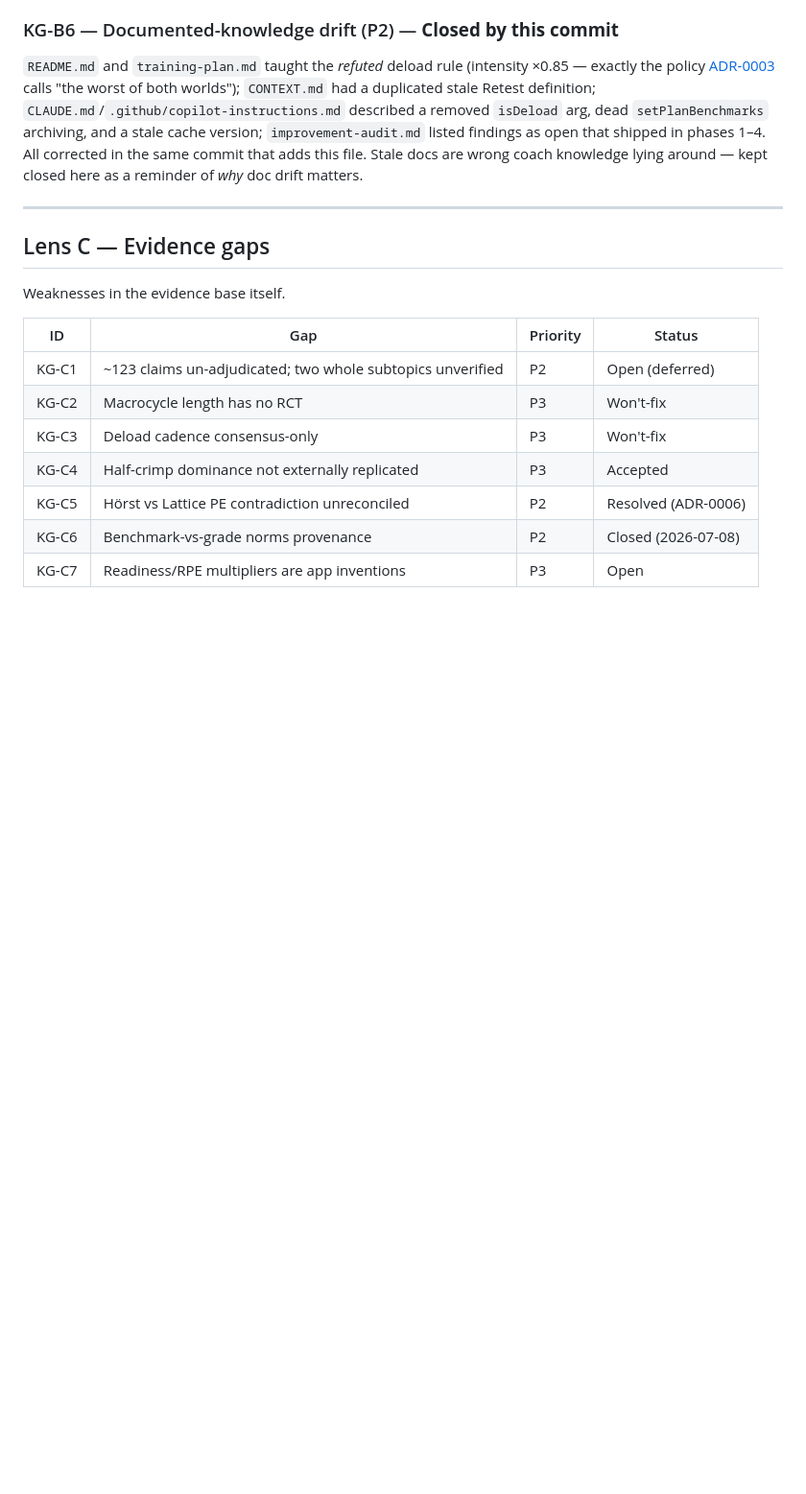
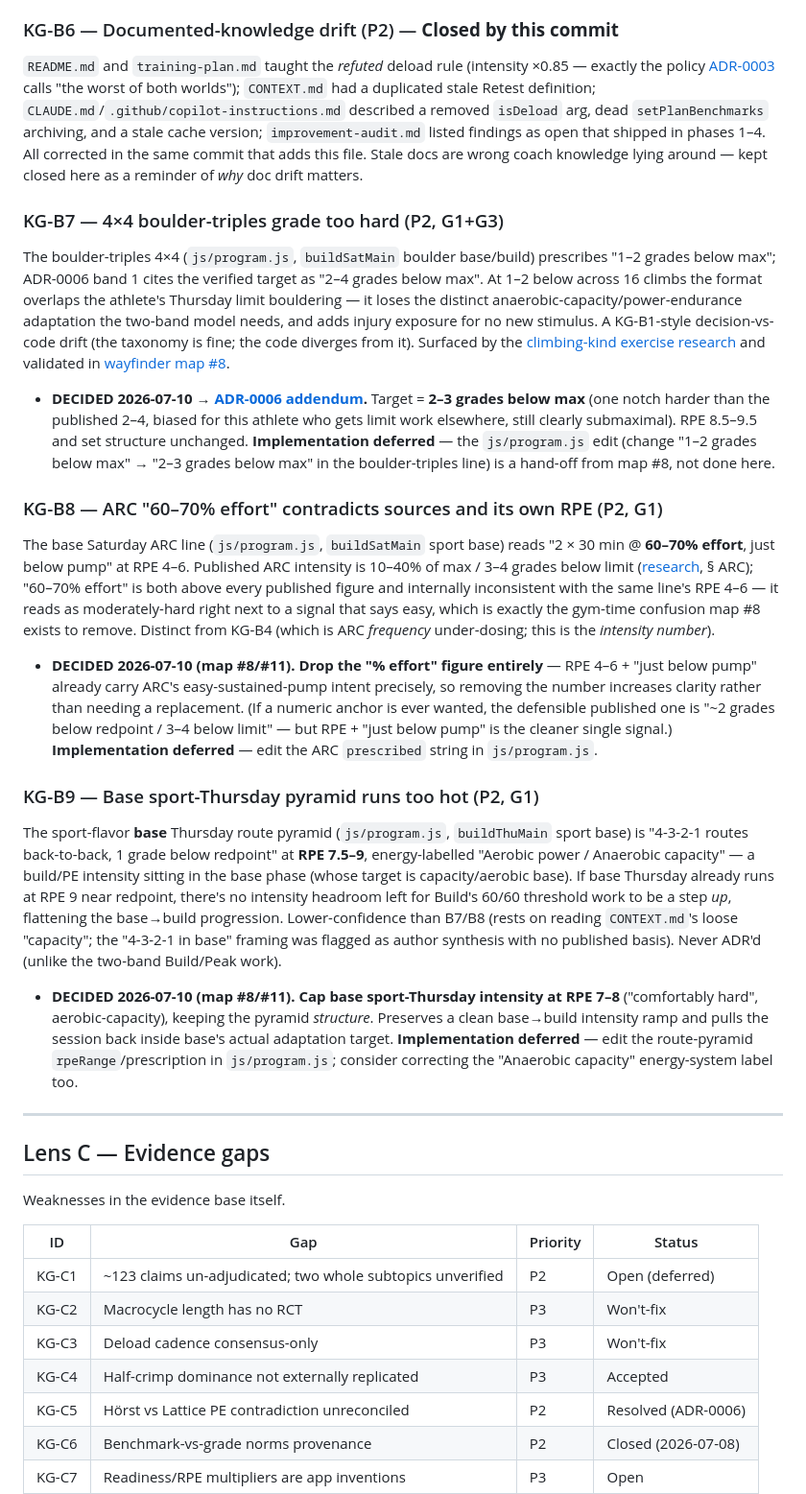
Before and after one commit to slm37102/simple-climbing-training-planner, a Markdown page: docs/knowledge-gaps.md, the part around one of its changes. Shown at 96% size. Drawn GitHub-style; blank space fills up the shorter version.

```diff
--- a/docs/knowledge-gaps.md
+++ b/docs/knowledge-gaps.md
@@ -173,6 +176,24 @@ Research (§ Strength): progress load **+2.5–10%** (or smaller edge / fewer fi
 ### KG-B6 — Documented-knowledge drift (P2) — **Closed by this commit**
 
 `README.md` and `training-plan.md` taught the *refuted* deload rule (intensity ×0.85 — exactly the policy [ADR-0003](adr/0003-deload-as-volume-cut.md) calls "the worst of both worlds"); `CONTEXT.md` had a duplicated stale Retest definition; `CLAUDE.md`/`.github/copilot-instructions.md` described a removed `isDeload` arg, dead `setPlanBenchmarks` archiving, and a stale cache version; `improvement-audit.md` listed findings as open that shipped in phases 1–4. All corrected in the same commit that adds this file. Stale docs are wrong coach knowledge lying around — kept closed here as a reminder of *why* doc drift matters.
+
+### KG-B7 — 4×4 boulder-triples grade too hard (P2, G1+G3)
+
+The boulder-triples 4×4 (`js/program.js`, `buildSatMain` boulder base/build) prescribes "1–2 grades below max"; ADR-0006 band 1 cites the verified target as "2–4 grades below max". At 1–2 below across 16 climbs the format overlaps the athlete's Thursday limit bouldering — it loses the distinct anaerobic-capacity/power-endurance adaptation the two-band model needs, and adds injury exposure for no new stimulus. A KG-B1-style decision-vs-code drift (the taxonomy is fine; the code diverges from it). Surfaced by the [climbing-kind exercise research](research/climbing-kind-exercise-prescriptions.md) and validated in [wayfinder map #8](https://github.com/slm37102/simple-climbing-training-planner/issues/8).
+
+- **DECIDED 2026-07-10 → [ADR-0006 addendum](adr/0006-power-endurance-two-band-model.md#addendum-2026-07-10--4×4-boulder-triples-grade-correction-wayfinder-map-8--ticket-11).** Target = **2–3 grades below max** (one notch harder than the published 2–4, biased for this athlete who gets limit work elsewhere, still clearly submaximal). RPE 8.5–9.5 and set structure unchanged. **Implementation deferred** — the `js/program.js` edit (change "1–2 grades below max" → "2–3 grades below max" in the boulder-triples line) is a hand-off from map #8, not done here.
+
+### KG-B8 — ARC "60–70% effort" contradicts sources and its own RPE (P2, G1)
+
+The base Saturday ARC line (`js/program.js`, `buildSatMain` sport base) reads "2 × 30 min @ **60–70% effort**, just below pump" at RPE 4–6. Published ARC intensity is 10–40% of max / 3–4 grades below limit ([research](research/climbing-kind-exercise-prescriptions.md), § ARC); "60–70% effort" is both above every published figure and internally inconsistent with the same line's RPE 4–6 — it reads as moderately-hard right next to a signal that says easy, which is exactly the gym-time confusion map #8 exists to remove. Distinct from KG-B4 (which is ARC *frequency* under-dosing; this is the *intensity number*).
+
+- **DECIDED 2026-07-10 (map #8/#11).** **Drop the "% effort" figure entirely** — RPE 4–6 + "just below pump" already carry ARC's easy-sustained-pump intent precisely, so removing the number increases clarity rather than needing a replacement. (If a numeric anchor is ever wanted, the defensible published one is "~2 grades below redpoint / 3–4 below limit" — but RPE + "just below pump" is the cleaner single signal.) **Implementation deferred** — edit the ARC `prescribed` string in `js/program.js`.
+
+### KG-B9 — Base sport-Thursday pyramid runs too hot (P2, G1)
+
+The sport-flavor **base** Thursday route pyramid (`js/program.js`, `buildThuMain` sport base) is "4-3-2-1 routes back-to-back, 1 grade below redpoint" at **RPE 7.5–9**, energy-labelled "Aerobic power / Anaerobic capacity" — a build/PE intensity sitting in the base phase (whose target is capacity/aerobic base). If base Thursday already runs at RPE 9 near redpoint, there's no intensity headroom left for Build's 60/60 threshold work to be a step *up*, flattening the base→build progression. Lower-confidence than B7/B8 (rests on reading `CONTEXT.md`'s loose "capacity"; the "4-3-2-1 in base" framing was flagged as author synthesis with no published basis). Never ADR'd (unlike the two-band Build/Peak work).
+
+- **DECIDED 2026-07-10 (map #8/#11).** **Cap base sport-Thursday intensity at RPE 7–8** ("comfortably hard", aerobic-capacity), keeping the pyramid *structure*. Preserves a clean base→build intensity ramp and pulls the session back inside base's actual adaptation target. **Implementation deferred** — edit the route-pyramid `rpeRange`/prescription in `js/program.js`; consider correcting the "Anaerobic capacity" energy-system label too.
 
 ---
 
```
Also changed, not shown: other parts of docs/knowledge-gaps.md (+3 -0 lines), docs/adr/0006-power-endurance-two-band-model.md (+8 -0 lines).
